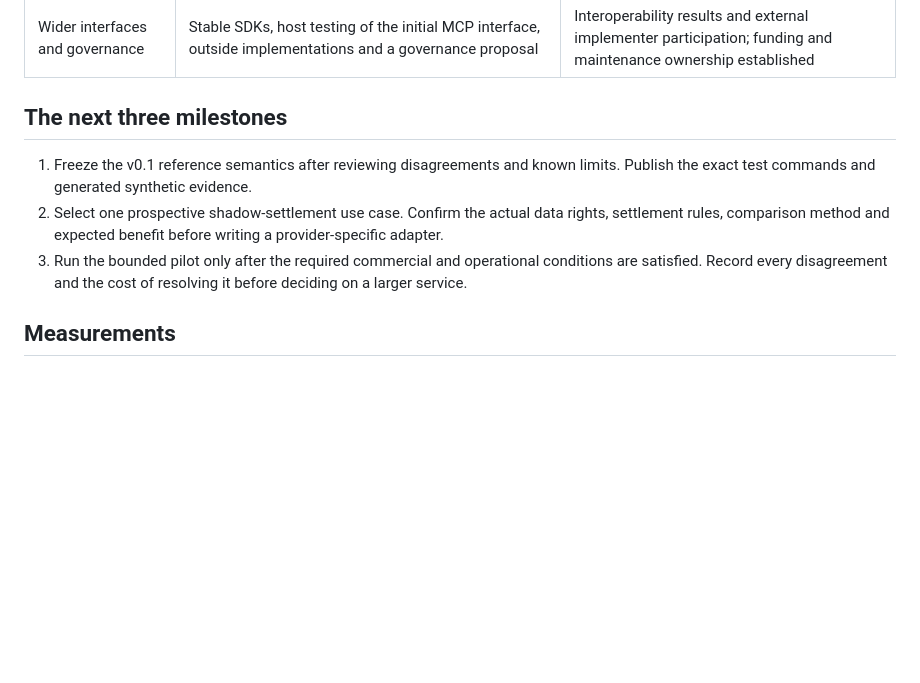
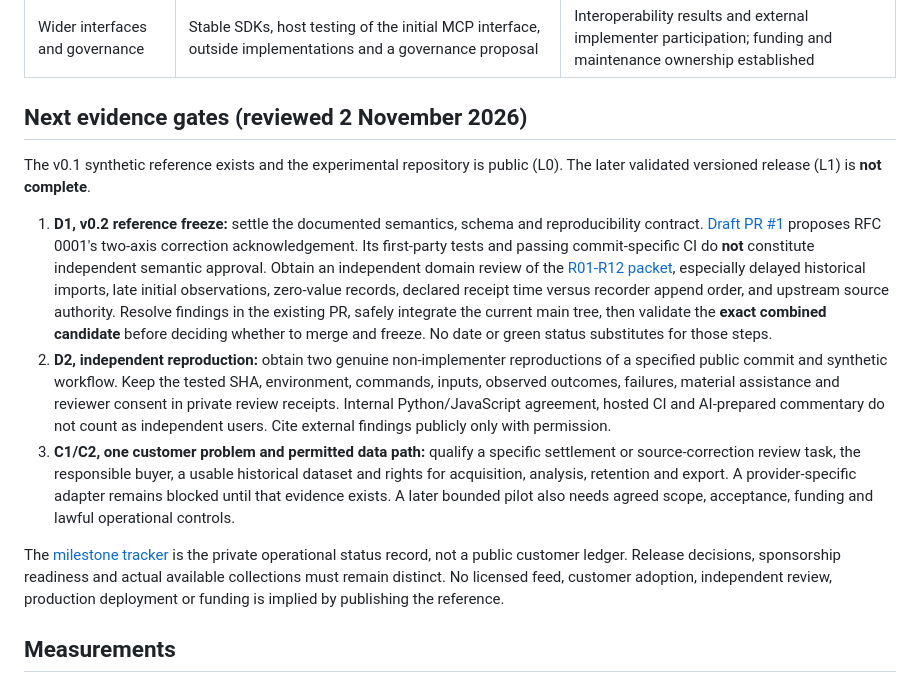
Before and after one commit to Albertito-AI/tallystick, a Markdown page: docs/roadmap.md, the part around the change. Drawn GitHub-style; blank space fills up the shorter version.

Commit message:
Clarify v0.2 semantic review, independent reproduction and pilot release gates

```diff
--- a/docs/roadmap.md
+++ b/docs/roadmap.md
@@ -17,16 +17,41 @@ are not delivery commitments.
 | Commercial integration | Licensed adapters and a funded customer problem; bounded support and acceptance requirements | Paid engagement completed and accepted; measured customer benefit and actual delivery cost |
 | Wider interfaces and governance | Stable SDKs, host testing of the initial MCP interface, outside implementations and a governance proposal | Interoperability results and external implementer participation; funding and maintenance ownership established |
 
-## The next three milestones
+## Next evidence gates (reviewed 2 November 2026)
 
-1. Freeze the v0.1 reference semantics after reviewing disagreements and known
-   limits. Publish the exact test commands and generated synthetic evidence.
-2. Select one prospective shadow-settlement use case. Confirm the actual data
-   rights, settlement rules, comparison method and expected benefit before
-   writing a provider-specific adapter.
-3. Run the bounded pilot only after the required commercial and operational
-   conditions are satisfied. Record every disagreement and the cost of resolving
-   it before deciding on a larger service.
+The v0.1 synthetic reference exists and the experimental repository is public
+(L0). The later validated versioned release (L1) is **not complete**.
+
+1. **D1, v0.2 reference freeze:** settle the documented semantics, schema and
+   reproducibility contract. [Draft PR #1](https://github.com/Albertito-AI/tallystick/pull/1)
+   proposes RFC 0001's two-axis correction acknowledgement. Its first-party
+   tests and passing commit-specific CI do **not** constitute independent
+   semantic approval. Obtain an independent domain review of the
+   [R01-R12 packet](rfc-0001-independent-review-packet.md), especially delayed
+   historical imports, late initial observations, zero-value records, declared
+   receipt time versus recorder append order, and upstream source authority.
+   Resolve findings in the existing PR, safely integrate the current main tree,
+   then validate the **exact combined candidate** before deciding whether to
+   merge and freeze. No date or green status substitutes for those steps.
+2. **D2, independent reproduction:** obtain two genuine non-implementer
+   reproductions of a specified public commit and synthetic workflow. Keep
+   the tested SHA, environment, commands, inputs, observed outcomes, failures,
+   material assistance and reviewer consent in private review receipts.
+   Internal Python/JavaScript agreement, hosted CI and AI-prepared commentary
+   do not count as independent users. Cite external findings publicly only
+   with permission.
+3. **C1/C2, one customer problem and permitted data path:** qualify a specific
+   settlement or source-correction review task, the responsible buyer, a usable
+   historical dataset and rights for acquisition, analysis, retention and
+   export. A provider-specific adapter remains blocked until that evidence
+   exists. A later bounded pilot also needs agreed scope, acceptance, funding
+   and lawful operational controls.
+
+The [milestone tracker](https://docs.google.com/spreadsheets/d/14RagHzEOrQOXQ5ou4njYQPALDvqZctReXmwGSUbVivk/edit)
+is the private operational status record, not a public customer ledger.
+Release decisions, sponsorship readiness and actual available collections
+must remain distinct. No licensed feed, customer adoption, independent review,
+production deployment or funding is implied by publishing the reference.
 
 ## Measurements
 
```
